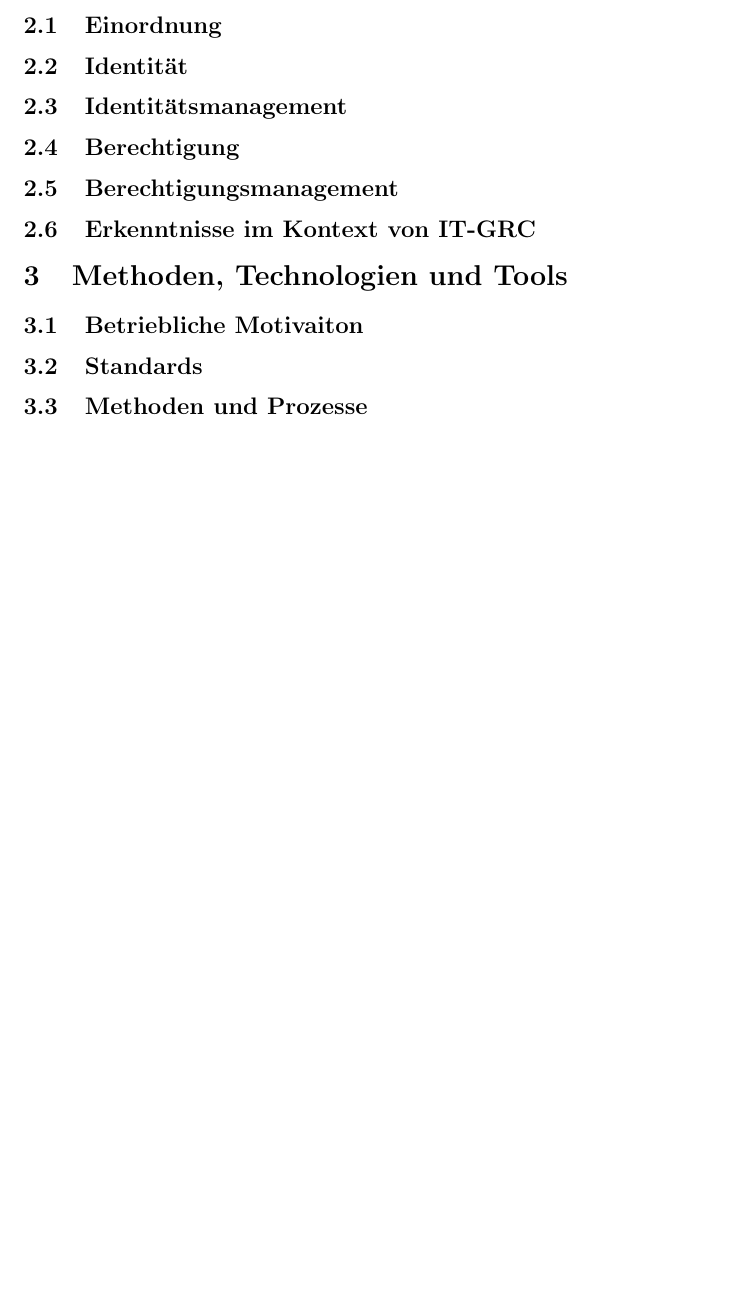
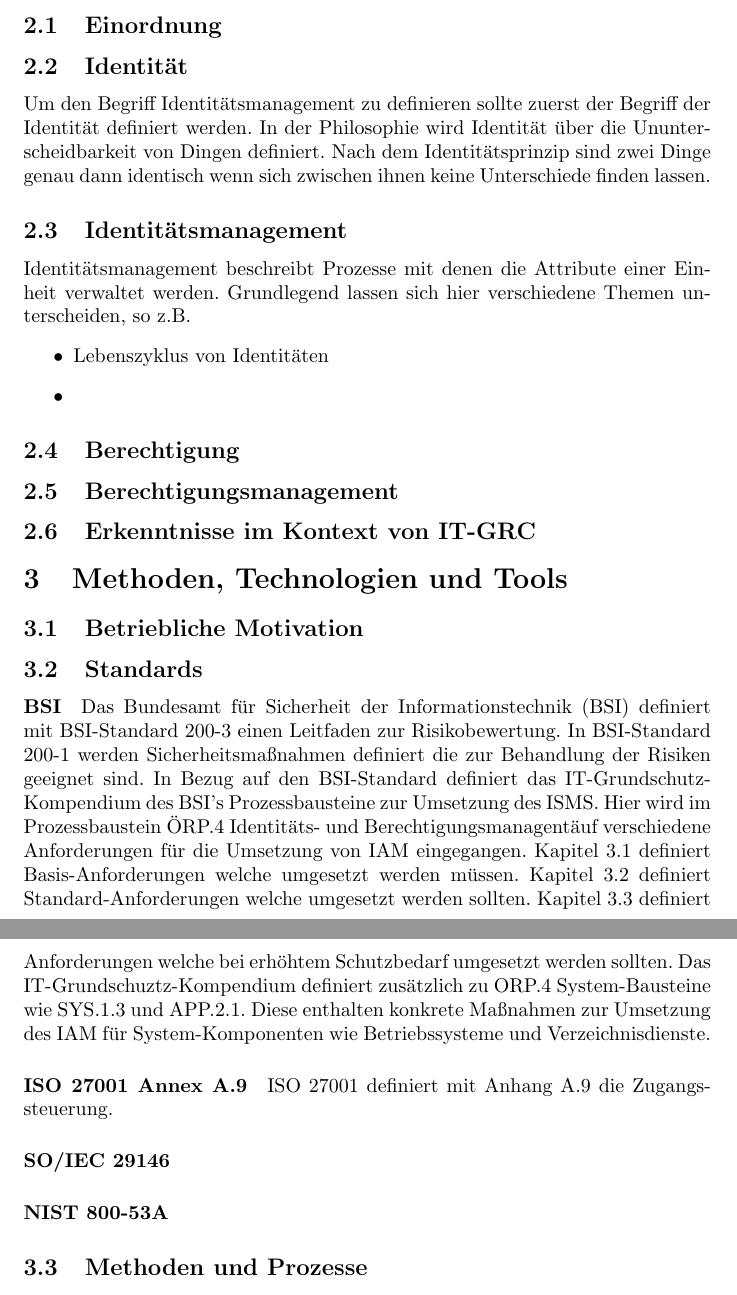
Before and after one commit to m-heim/IT-GRC, a LaTeX document (seminararbeit/Thema_08_Heim_Maximilian_GRC-03_Seminararbeit.tex): part of page 3 of 3 before the commit and two parts of pages 3 and 4 of 4 after it, the two joined at a grey line, cut so that both start at the same text, the shorter picture padded with empty space. Compiled offline with pdfLaTeX.

Commit message:
Add BSI section

```diff
--- a/seminararbeit/Thema_08_Heim_Maximilian_GRC-03_Seminararbeit.tex
+++ b/seminararbeit/Thema_08_Heim_Maximilian_GRC-03_Seminararbeit.tex
@@ -18,13 +18,25 @@
 \section{Grundlagen}
 \subsection{Einordnung}
 \subsection{Identität}
+Um den Begriff Identitätsmanagement zu definieren sollte zuerst der Begriff der Identität definiert werden. In der Philosophie wird Identität über die Ununterscheidbarkeit von Dingen definiert. Nach dem Identitätsprinzip sind zwei Dinge genau dann identisch wenn sich zwischen ihnen keine Unterschiede finden lassen.
 \subsection{Identitätsmanagement}
+Identitätsmanagement beschreibt Prozesse mit denen die Attribute einer Einheit verwaltet werden. Grundlegend lassen sich hier verschiedene Themen unterscheiden, so z.B.
+\begin{itemize}
+  \item Lebenszyklus von Identitäten
+  \item
+\end{itemize}
 \subsection{Berechtigung}
 \subsection{Berechtigungsmanagement}
 \subsection{Erkenntnisse im Kontext von IT-GRC}
 \section{Methoden, Technologien und Tools}
-\subsection{Betriebliche Motivaiton}
+\subsection{Betriebliche Motivation}
 \subsection{Standards}
+\paragraph{BSI}
+Das Bundesamt für Sicherheit der Informationstechnik (BSI) definiert mit BSI-Standard 200-3 einen Leitfaden zur Risikobewertung. In BSI-Standard 200-1 werden Sicherheitsmaßnahmen definiert die zur Behandlung der Risiken geeignet sind. In Bezug auf den BSI-Standard definiert das IT-Grundschutz-Kompendium des BSI's Prozessbausteine zur Umsetzung des ISMS. Hier wird im Prozessbaustein "ORP.4 Identitäts- und Berechtigungsmanagent" auf verschiedene Anforderungen für die Umsetzung von IAM eingegangen. Kapitel 3.1 definiert Basis-Anforderungen welche umgesetzt werden müssen. Kapitel 3.2 definiert Standard-Anforderungen welche umgesetzt werden sollten. Kapitel 3.3 definiert Anforderungen welche bei erhöhtem Schutzbedarf umgesetzt werden sollten. Das IT-Grundschuztz-Kompendium definiert zusätzlich zu ORP.4 System-Bausteine wie SYS.1.3 und APP.2.1. Diese enthalten konkrete Maßnahmen zur Umsetzung des IAM für System-Komponenten wie Betriebssysteme und Verzeichnisdienste.
+\paragraph{ISO 27001 Annex A.9}
+ISO 27001 definiert mit Anhang A.9 die Zugangssteuerung.
+\paragraph{SO/IEC 29146}
+\paragraph{NIST 800-53A}
 \subsection{Methoden und Prozesse}
 \subsection{Technologien und Tools}
 \subsection{Erkenntnisse im Kontext von IT-GRC}
```
Also changed, not shown: resources.md (+1 -0 lines), seminararbeit/Thema_08_Heim_Maximilian_GRC-03_Seminararbeit.pdf.
